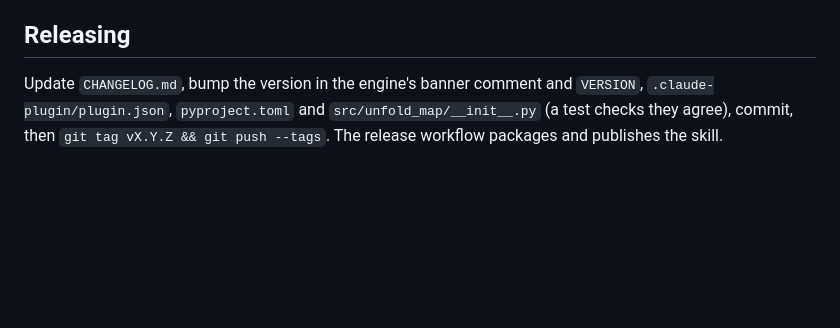
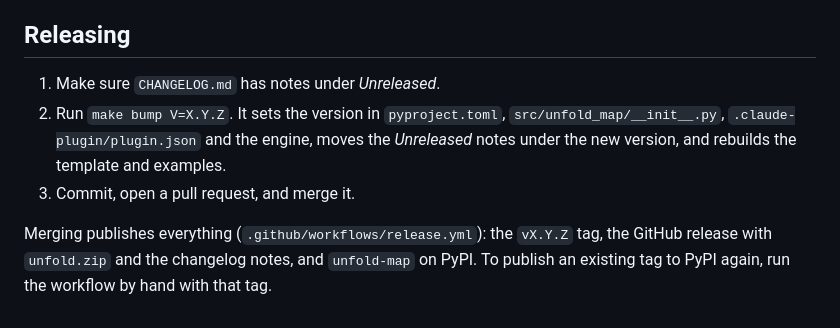
Before and after one commit to mahmoud-nasif/Unfold, a Markdown page: CONTRIBUTING.md, the part around the change. Rendered like a GitHub page; blank space fills up the shorter version.

Commit message:
Contributing: describe the automated release

```diff
--- a/CONTRIBUTING.md
+++ b/CONTRIBUTING.md
@@ -49,4 +49,8 @@ Create `examples/<name>/diagram.json`, then run `make examples`. Examples must b
 
 ## Releasing
 
-Update `CHANGELOG.md`, bump the version in the engine's banner comment and `VERSION`, `.claude-plugin/plugin.json`, `pyproject.toml` and `src/unfold_map/__init__.py` (a test checks they agree), commit, then `git tag vX.Y.Z && git push --tags`. The release workflow packages and publishes the skill.
+1. Make sure `CHANGELOG.md` has notes under *Unreleased*.
+2. Run `make bump V=X.Y.Z`. It sets the version in `pyproject.toml`, `src/unfold_map/__init__.py`, `.claude-plugin/plugin.json` and the engine, moves the *Unreleased* notes under the new version, and rebuilds the template and examples.
+3. Commit, open a pull request, and merge it.
+
+Merging publishes everything (`.github/workflows/release.yml`): the `vX.Y.Z` tag, the GitHub release with `unfold.zip` and the changelog notes, and `unfold-map` on PyPI. To publish an existing tag to PyPI again, run the workflow by hand with that tag.
```
